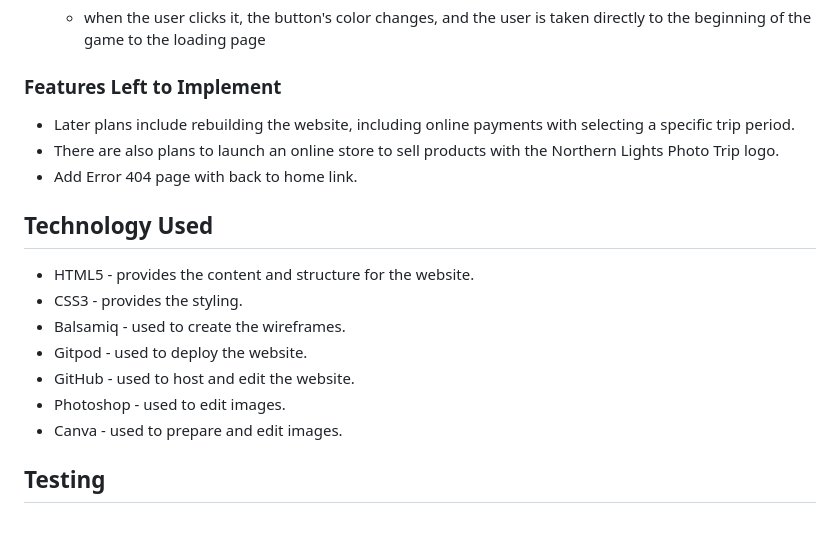
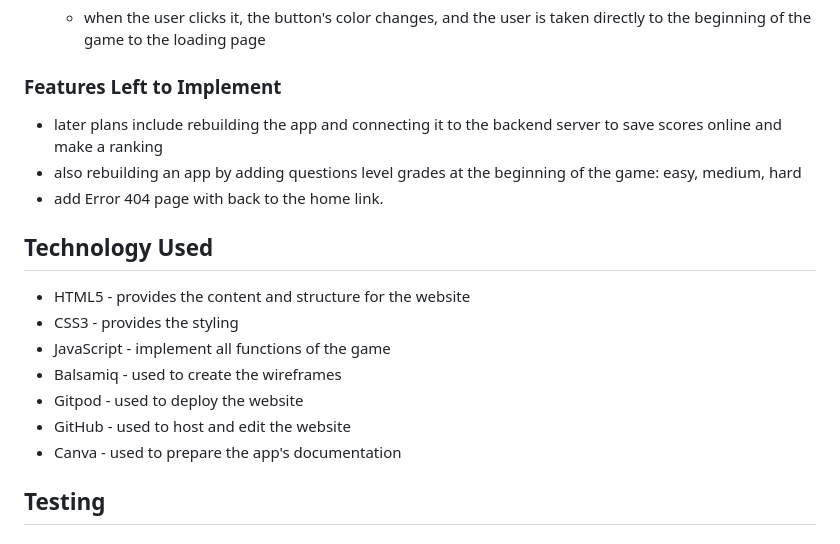
Before and after one commit to lukaszglowacz/time-quiz-game, a Markdown page: README.md, the part around the change. Drawn GitHub-style.

Commit message:
Add README features left to implement and technology used for the app

```diff
--- a/README.md
+++ b/README.md
@@ -64,19 +64,19 @@ The website consists of a landing page and two related pages. The landing page i
 
 ### Features Left to Implement
 
- - Later plans include rebuilding the website, including online payments with selecting a specific trip period.
- - There are also plans to launch an online store to sell products with the Northern Lights Photo Trip logo.
- - Add Error 404 page with back to home link.
+ - later plans include rebuilding the app and connecting it to the backend server to save scores online and make a ranking
+ - also rebuilding an app by adding questions level grades at the beginning of the game: easy, medium, hard
+ - add Error 404 page with back to the home link.
 
 ## Technology Used
 
- - HTML5 - provides the content and structure for the website.
- - CSS3 - provides the styling.
- - Balsamiq - used to create the wireframes.
- - Gitpod - used to deploy the website.
- - GitHub - used to host and edit the website.
- - Photoshop - used to edit images.
- - Canva - used to prepare and edit images.
+ - HTML5 - provides the content and structure for the website
+ - CSS3 - provides the styling
+ - JavaScript - implement all functions of the game
+ - Balsamiq - used to create the wireframes
+ - Gitpod - used to deploy the website
+ - GitHub - used to host and edit the website
+ - Canva - used to prepare the app's documentation
 
 ## Testing
 
```
